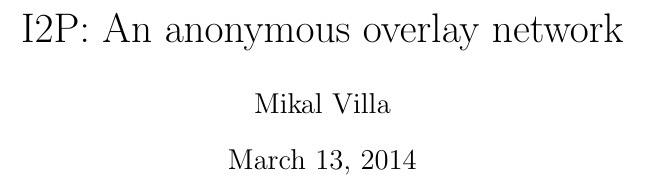
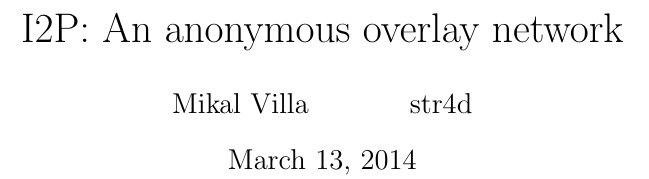
Before and after one commit to str4d/i2p-paper, a LaTeX paper (i2p-paper.tex): part of one column of page 1 of 5, cut so that both start at the same text. Compiled offline with pdfLaTeX.

Commit message:
Updated authors

```diff
--- a/i2p-paper.tex
+++ b/i2p-paper.tex
@@ -3,7 +3,11 @@
 
 \title{I2P: An anonymous overlay network}
 
-\author{Mikal Villa}
+\author{
+Mikal Villa
+\and
+str4d
+}
 
 \begin{document}
 \maketitle
```
